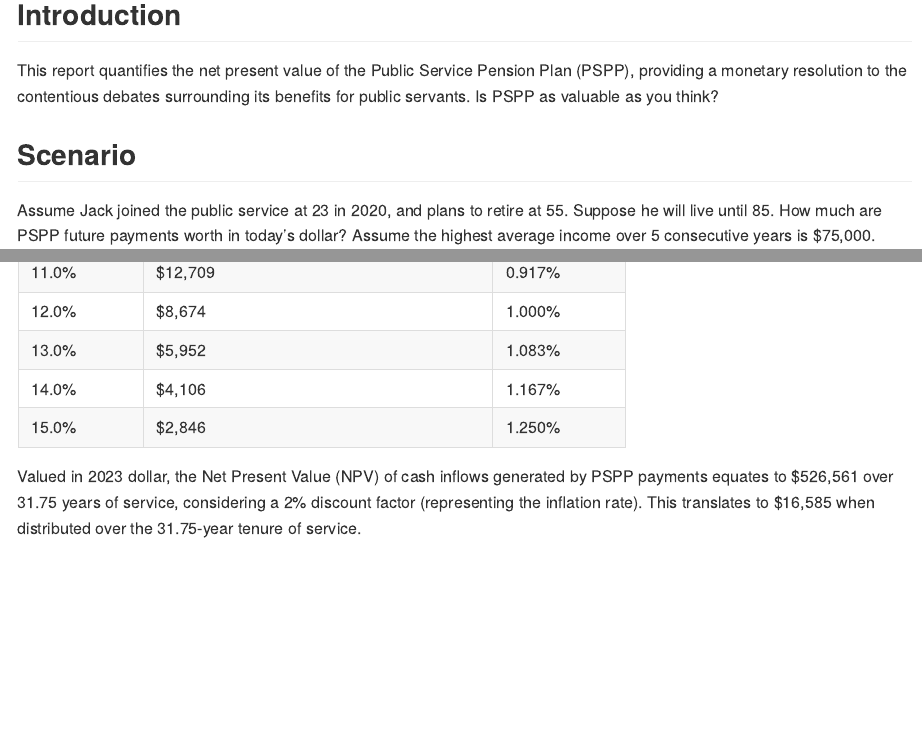
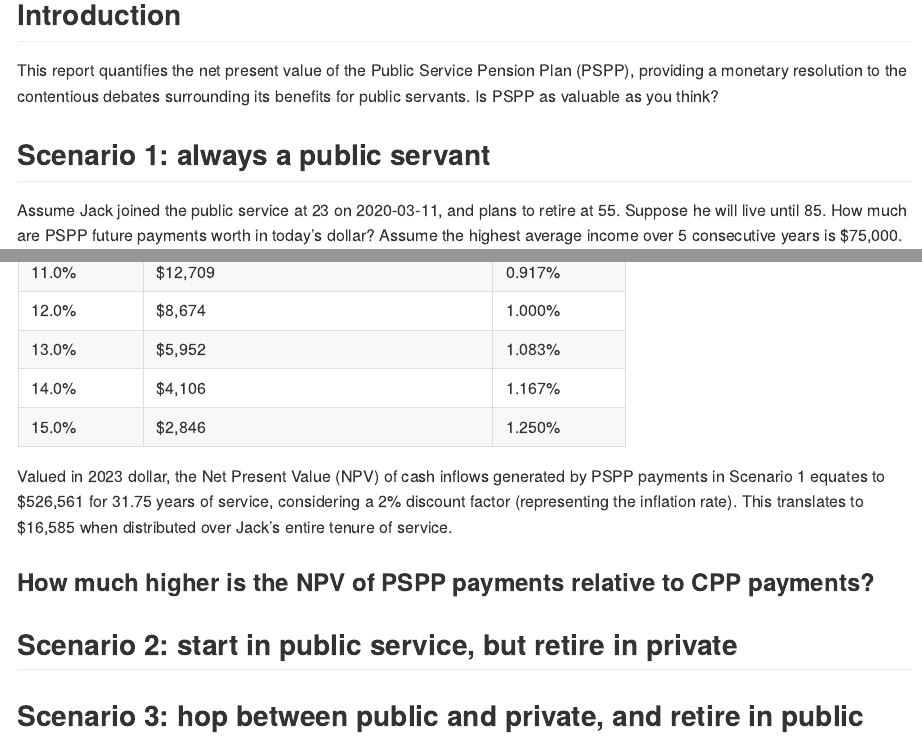
Before and after one commit to casualcomputer/pension-calculations, an R Markdown document (README.Rmd): the page in a window 1100 px wide, from 120 px down, and a second part further down, joined at a grey line. The pictures show the output file README.md that the author committed with the source, drawn offline in the style of GitHub.

Commit message:
added scenarios

````diff
--- a/README.Rmd
+++ b/README.Rmd
@@ -11,7 +11,7 @@
 
 This report quantifies the net present value of the Public Service Pension Plan (PSPP), providing a monetary resolution to the contentious debates surrounding its benefits for public servants. Is PSPP as valuable as you think?
 
-## Scenario
+## Scenario 1: always a public servant
 
-Assume Jack joined the public service at 23 in 2020, and plans to retire at 55. Suppose he will live until 85. How much are PSPP future payments worth in today's dollar? Assume the highest average income over 5 consecutive years is $75,000.
+Assume Jack joined the public service at 23 on 2020-03-11, and plans to retire at 55. Suppose he will live until 85. How much are PSPP future payments worth in today's dollar? Assume the highest average income over 5 consecutive years is $75,000.
 
@@ -92,4 +92,10 @@
 names(return_df) = c("ROI (Annual)","Cash required for investment (2023 dollar)","ROI (Monthly)")
 kable(return_df)
 ```
-Valued in 2023 dollar, the Net Present Value (NPV) of cash inflows generated by PSPP payments equates to \$526,561 over 31.75 years of service, considering a 2% discount factor (representing the inflation rate). This translates to \$16,585 when distributed over the 31.75-year tenure of service.
+Valued in 2023 dollar, the Net Present Value (NPV) of cash inflows generated by PSPP payments in Scenario 1 equates to \$526,561 for 31.75 years of service, considering a 2% discount factor (representing the inflation rate). This translates to \$16,585 when distributed over Jack's entire tenure of service.
+
+### How much higher is the NPV of PSPP payments relative to CPP payments?
+
+## Scenario 2: start in public service, but retire in private
+
+## Scenario 3: hop between public and private, and retire in public
````
Also changed, not shown: README.md, README.Rmd (8 more changed lines).
